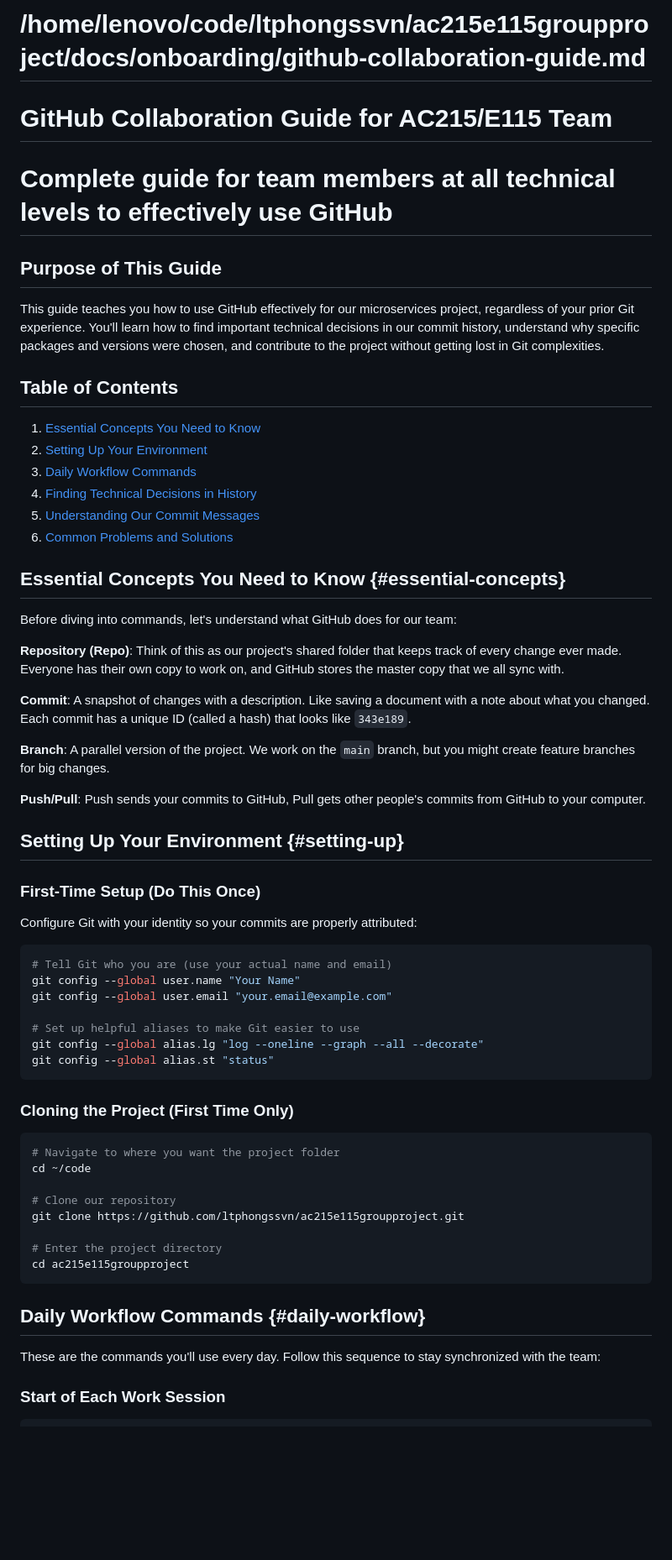
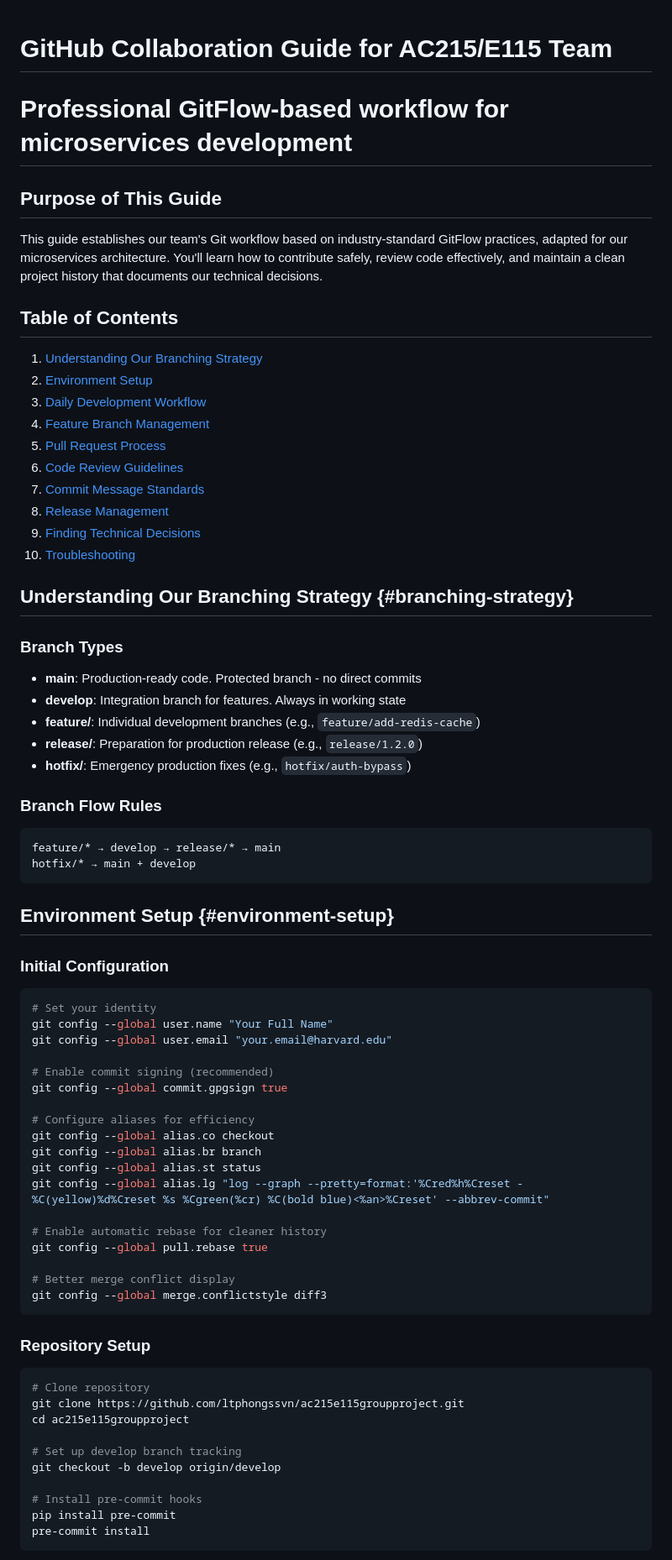
Before and after one commit to ltphongssvn/ac215e115groupproject, a Markdown page: docs/onboarding/github-collaboration-guide.md, the part around one of its changes. Shown at 84% size. GitHub-like rendering; blank space fills up the shorter version.

````diff
--- a/docs/onboarding/github-collaboration-guide.md
+++ b/docs/onboarding/github-collaboration-guide.md
@@ -1,63 +1,72 @@
-# /home/lenovo/code/ltphongssvn/ac215e115groupproject/docs/onboarding/github-collaboration-guide.md
 # GitHub Collaboration Guide for AC215/E115 Team
-# Complete guide for team members at all technical levels to effectively use GitHub
+# Professional GitFlow-based workflow for microservices development
 
 ## Purpose of This Guide
 
-This guide teaches you how to use GitHub effectively for our microservices project, regardless of your prior Git experience. You'll learn how to find important technical decisions in our commit history, understand why specific packages and versions were chosen, and contribute to the project without getting lost in Git complexities.
+This guide establishes our team's Git workflow based on industry-standard GitFlow practices, adapted for our microservices architecture. You'll learn how to contribute safely, review code effectively, and maintain a clean project history that documents our technical decisions.
 
 ## Table of Contents
-1. [Essential Concepts You Need to Know](#essential-concepts)
-2. [Setting Up Your Environment](#setting-up)
-3. [Daily Workflow Commands](#daily-workflow)
-4. [Finding Technical Decisions in History](#finding-decisions)
-5. [Understanding Our Commit Messages](#understanding-commits)
-6. [Common Problems and Solutions](#troubleshooting)
+1. [Understanding Our Branching Strategy](#branching-strategy)
+2. [Environment Setup](#environment-setup)
+3. [Daily Development Workflow](#daily-workflow)
+4. [Feature Branch Management](#feature-branches)
+5. [Pull Request Process](#pull-requests)
+6. [Code Review Guidelines](#code-review)
+7. [Commit Message Standards](#commit-standards)
+8. [Release Management](#releases)
+9. [Finding Technical Decisions](#finding-decisions)
+10. [Troubleshooting](#troubleshooting)
 
-## Essential Concepts You Need to Know {#essential-concepts}
+## Understanding Our Branching Strategy {#branching-strategy}
 
-Before diving into commands, let's understand what GitHub does for our team:
+### Branch Types
+- **main**: Production-ready code. Protected branch - no direct commits
+- **develop**: Integration branch for features. Always in working state
+- **feature/**: Individual development branches (e.g., `feature/add-redis-cache`)
+- **release/**: Preparation for production release (e.g., `release/1.2.0`)
+- **hotfix/**: Emergency production fixes (e.g., `hotfix/auth-bypass`)
 
-**Repository (Repo)**: Think of this as our project's shared folder that keeps track of every change ever made. Everyone has their own copy to work on, and GitHub stores the master copy that we all sync with.
-
-**Commit**: A snapshot of changes with a description. Like saving a document with a note about what you changed. Each commit has a unique ID (called a hash) that looks like `343e189`.
-
-**Branch**: A parallel version of the project. We work on the `main` branch, but you might create feature branches for big changes.
-
-**Push/Pull**: Push sends your commits to GitHub, Pull gets other people's commits from GitHub to your computer.
-
-## Setting Up Your Environment {#setting-up}
-
-### First-Time Setup (Do This Once)
-
-Configure Git with your identity so your commits are properly attributed:
-
-```bash
-# Tell Git who you are (use your actual name and email)
-git config --global user.name "Your Name"
-git config --global user.email "your.email@example.com"
-
-# Set up helpful aliases to make Git easier to use
-git config --global alias.lg "log --oneline --graph --all --decorate"
-git config --global alias.st "status"
+### Branch Flow Rules
+```
+feature/* → develop → release/* → main
+hotfix/* → main + develop
 ```
 
-### Cloning the Project (First Time Only)
+## Environment Setup {#environment-setup}
 
+### Initial Configuration
 ```bash
-# Navigate to where you want the project folder
-cd ~/code
+# Set your identity
+git config --global user.name "Your Full Name"
+git config --global user.email "your.email@harvard.edu"
 
-# Clone our repository
-git clone https://github.com/ltphongssvn/ac215e115groupproject.git
+# Enable commit signing (recommended)
+git config --global commit.gpgsign true
 
-# Enter the project directory
-cd ac215e115groupproject
+# Configure aliases for efficiency
+git config --global alias.co checkout
+git config --global alias.br branch
+git config --global alias.st status
+git config --global alias.lg "log --graph --pretty=format:'%Cred%h%Creset -%C(yellow)%d%Creset %s %Cgreen(%cr) %C(bold blue)<%an>%Creset' --abbrev-commit"
+
+# Enable automatic rebase for cleaner history
+git config --global pull.rebase true
+
+# Better merge conflict display
+git config --global merge.conflictstyle diff3
 ```
 
-## Daily Workflow Commands {#daily-workflow}
+### Repository Setup
+```bash
+# Clone repository
+git clone https://github.com/ltphongssvn/ac215e115groupproject.git
+cd ac215e115groupproject
 
-These are the commands you'll use every day. Follow this sequence to stay synchronized with the team:
+# Set up develop branch tracking
+git checkout -b develop origin/develop
 
-### Start of Each Work Session
+# Install pre-commit hooks
+pip install pre-commit
+pre-commit install
+```
 
````
Also changed, not shown: other parts of docs/onboarding/github-collaboration-guide.md (+354 -230 lines).
